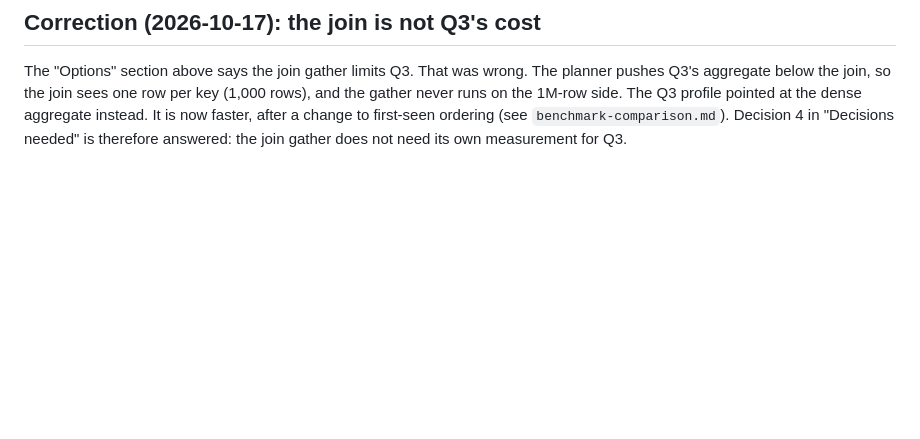
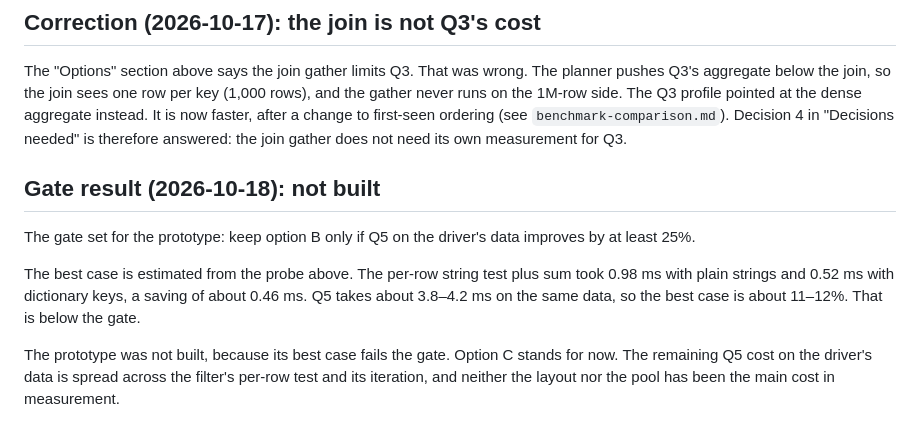
Before and after one commit to tpt-solutions/tpt-strata, a Markdown page: docs/string-layout-design.md, the part around the change. GitHub-like rendering; blank space fills up the shorter version.

Commit message:
Record the dictionary gate result: best case about 12%, below the 25% gate; not built

```diff
--- a/docs/string-layout-design.md
+++ b/docs/string-layout-design.md
@@ -121,3 +121,18 @@ pointed at the dense aggregate instead. It is now faster, after a change to
 first-seen ordering (see `benchmark-comparison.md`). Decision 4 in "Decisions
 needed" is therefore answered: the join gather does not need its own
 measurement for Q3.
+
+## Gate result (2026-10-18): not built
+
+The gate set for the prototype: keep option B only if Q5 on the driver's data
+improves by at least 25%.
+
+The best case is estimated from the probe above. The per-row string test plus
+sum took 0.98 ms with plain strings and 0.52 ms with dictionary keys, a saving of
+about 0.46 ms. Q5 takes about 3.8–4.2 ms on the same data, so the best case is
+about 11–12%. That is below the gate.
+
+The prototype was not built, because its best case fails the gate. Option C
+stands for now. The remaining Q5 cost on the driver's data is spread across the
+filter's per-row test and its iteration, and neither the layout nor the pool has
+been the main cost in measurement.
```
